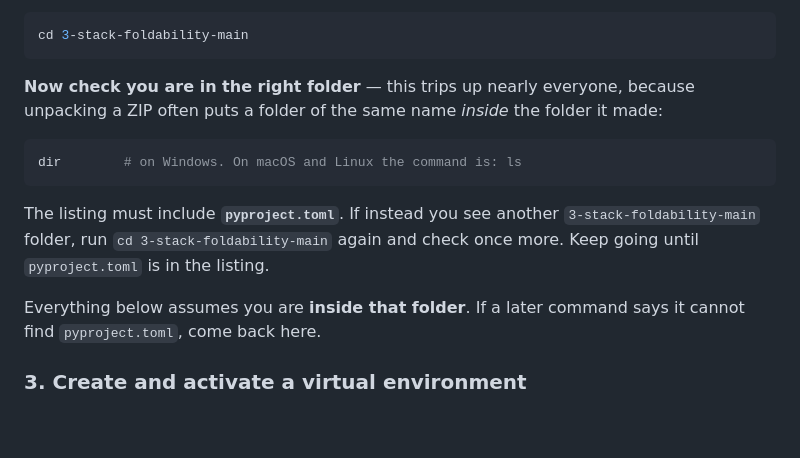
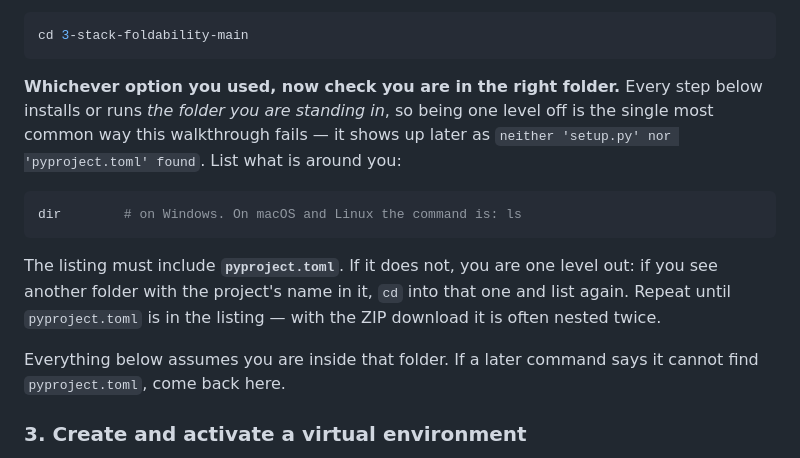
Before and after one commit to curryfarmer/3-stack-foldability, a Markdown page: README.md, the part around the change. Rendered like a GitHub page; blank space fills up the shorter version.

Commit message:
docs: apply the folder check to both download routes, not just the ZIP
Standing in the wrong folder is not specific to the ZIP -- it is equally a `git clone` without the
`cd`, and the error surfaces much later, at pip, naming a file rather than the mistake. The check now
sits after both options and says why it matters: every step below acts on the folder you are standing
in.

Co-Authored-By: Claude Opus 4.8 <noreply@anthropic.com>

````diff
--- a/README.md
+++ b/README.md
@@ -67,18 +67,20 @@ button, choose **Download ZIP**, and unpack it. The unpacked folder is called
 cd 3-stack-foldability-main
 ```
 
-**Now check you are in the right folder** — this trips up nearly everyone, because unpacking a ZIP
-often puts a folder of the same name *inside* the folder it made:
+**Whichever option you used, now check you are in the right folder.** Every step below installs or
+runs *the folder you are standing in*, so being one level off is the single most common way this
+walkthrough fails — it shows up later as `neither 'setup.py' nor 'pyproject.toml' found`. List what
+is around you:
 
 ```bash
 dir        # on Windows. On macOS and Linux the command is: ls
 ```
 
-The listing must include **`pyproject.toml`**. If instead you see another `3-stack-foldability-main`
-folder, run `cd 3-stack-foldability-main` again and check once more. Keep going until
-`pyproject.toml` is in the listing.
+The listing must include **`pyproject.toml`**. If it does not, you are one level out: if you see
+another folder with the project's name in it, `cd` into that one and list again. Repeat until
+`pyproject.toml` is in the listing — with the ZIP download it is often nested twice.
 
-Everything below assumes you are **inside that folder**. If a later command says it cannot find
+Everything below assumes you are inside that folder. If a later command says it cannot find
 `pyproject.toml`, come back here.
 
 ### 3. Create and activate a virtual environment
````
